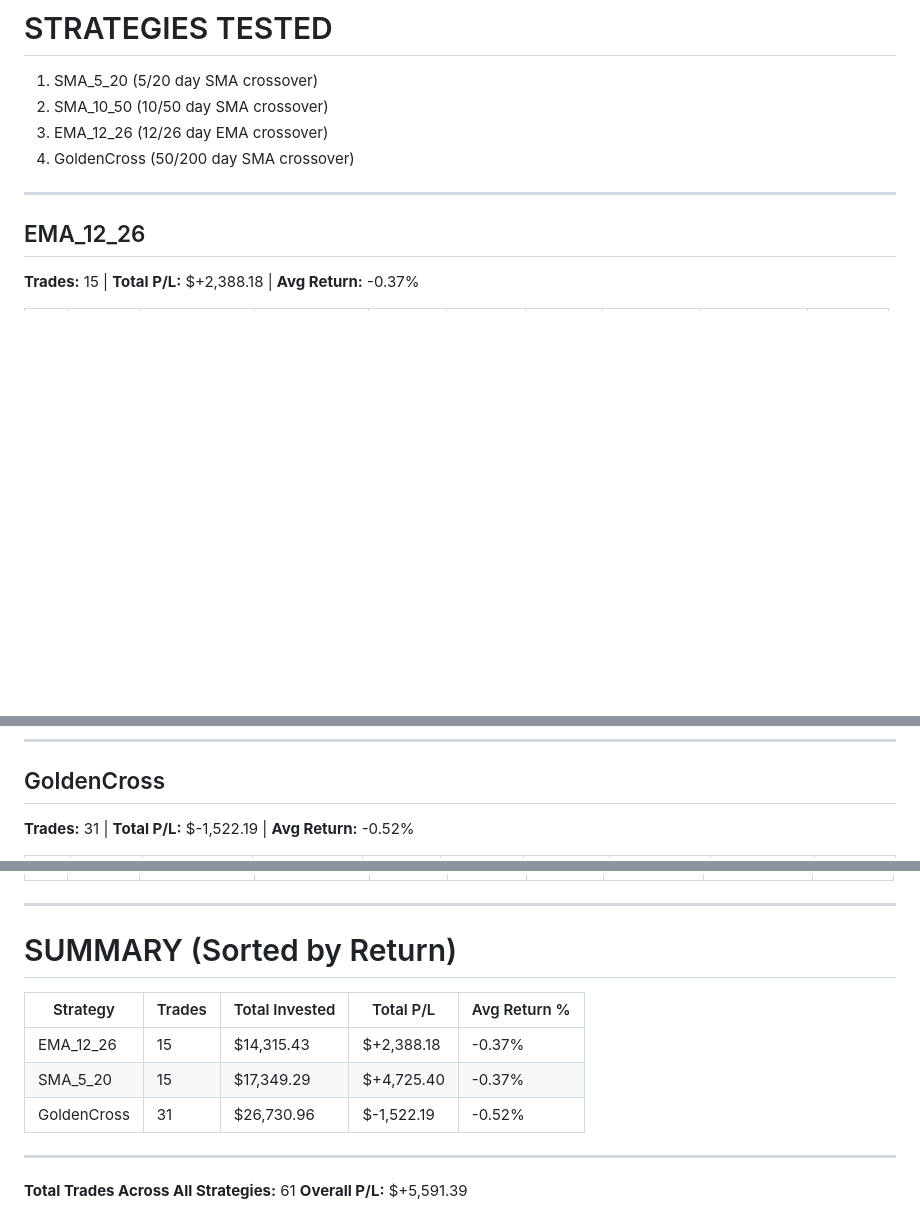
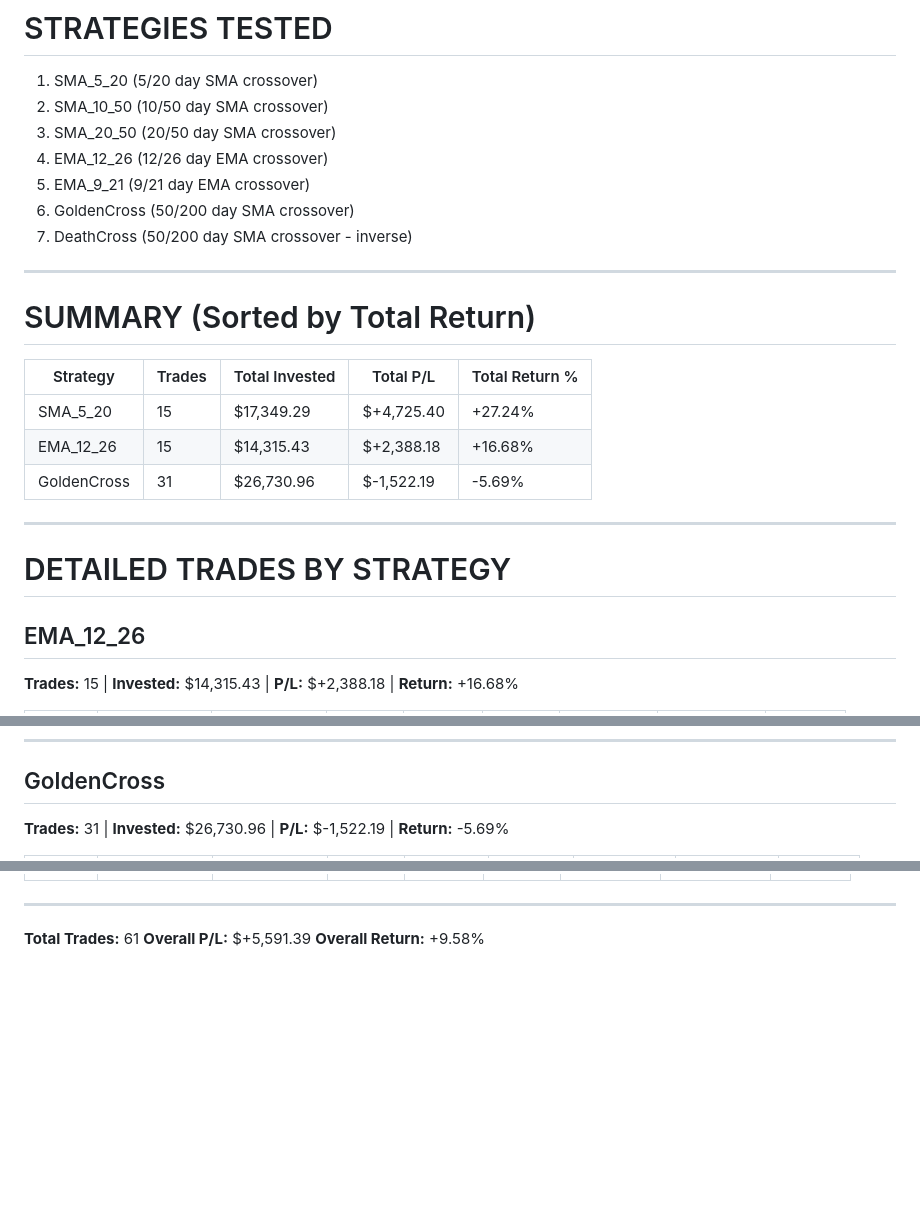
Before and after one commit to sharp-netizen/market-scanner, a Markdown page: market_scanner/DETAILED_BACKTEST.md, 3 parts joined by grey strips. Drawn GitHub-style; blank space fills up the shorter version.

```diff
--- a/market_scanner/DETAILED_BACKTEST.md
+++ b/market_scanner/DETAILED_BACKTEST.md
@@ -9,11 +9,26 @@
 
 1. SMA_5_20 (5/20 day SMA crossover)
 2. SMA_10_50 (10/50 day SMA crossover)
-3. EMA_12_26 (12/26 day EMA crossover)
-4. GoldenCross (50/200 day SMA crossover)
+3. SMA_20_50 (20/50 day SMA crossover)
+4. EMA_12_26 (12/26 day EMA crossover)
+5. EMA_9_21 (9/21 day EMA crossover)
+6. GoldenCross (50/200 day SMA crossover)
+7. DeathCross (50/200 day SMA crossover - inverse)
 
 ---
 
+# SUMMARY (Sorted by Total Return)
+
+| Strategy | Trades | Total Invested | Total P/L | Total Return % |
+|----------|--------|---------------|-----------|----------------|
+| SMA_5_20 | 15 | $17,349.29 | $+4,725.40 | +27.24% |
+| EMA_12_26 | 15 | $14,315.43 | $+2,388.18 | +16.68% |
+| GoldenCross | 31 | $26,730.96 | $-1,522.19 | -5.69% |
+
+---
+
+# DETAILED TRADES BY STRATEGY
+
 ## EMA_12_26
-**Trades:** 15 | **Total P/L:** $+2,388.18 | **Avg Return:** -0.37%
+**Trades:** 15 | **Invested:** $14,315.43 | **P/L:** $+2,388.18 | **Return:** +16.68%
 
@@ -38,5 +53,5 @@
 ---
 
 ## GoldenCross
-**Trades:** 31 | **Total P/L:** $-1,522.19 | **Avg Return:** -0.52%
+**Trades:** 31 | **Invested:** $26,730.96 | **P/L:** $-1,522.19 | **Return:** -5.69%
 
@@ -99,15 +114,7 @@
 
 ---
 
-# SUMMARY (Sorted by Return)
 
-| Strategy | Trades | Total Invested | Total P/L | Avg Return % |
-|----------|--------|---------------|-----------|-------------|
-| EMA_12_26 | 15 | $14,315.43 | $+2,388.18 | -0.37% |
-| SMA_5_20 | 15 | $17,349.29 | $+4,725.40 | -0.37% |
-| GoldenCross | 31 | $26,730.96 | $-1,522.19 | -0.52% |
-
----
-
-**Total Trades Across All Strategies:** 61
+**Total Trades:** 61
 **Overall P/L:** $+5,591.39
+**Overall Return:** +9.58%
```
Also changed, not shown: other parts of market_scanner/DETAILED_BACKTEST.md (+68 -68 lines).
